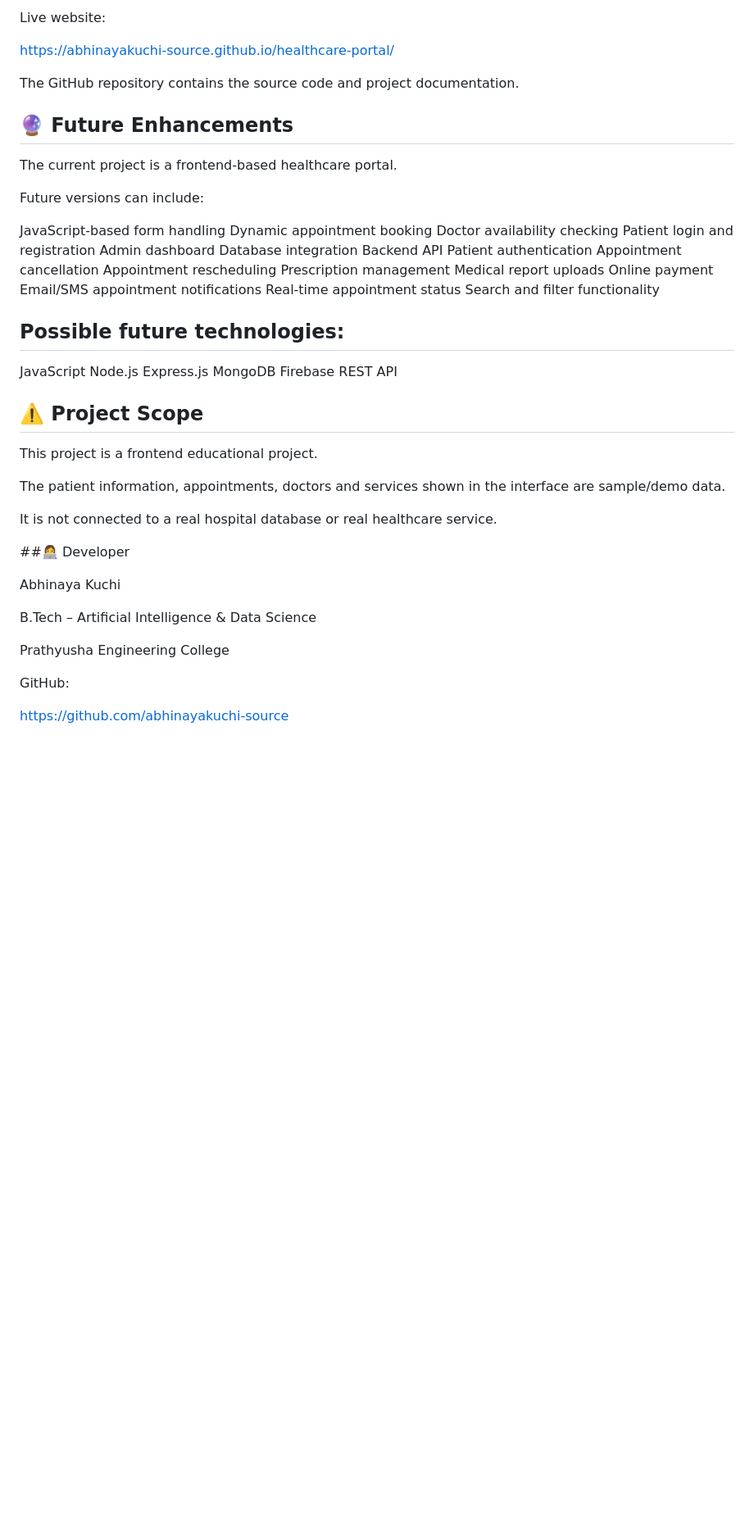
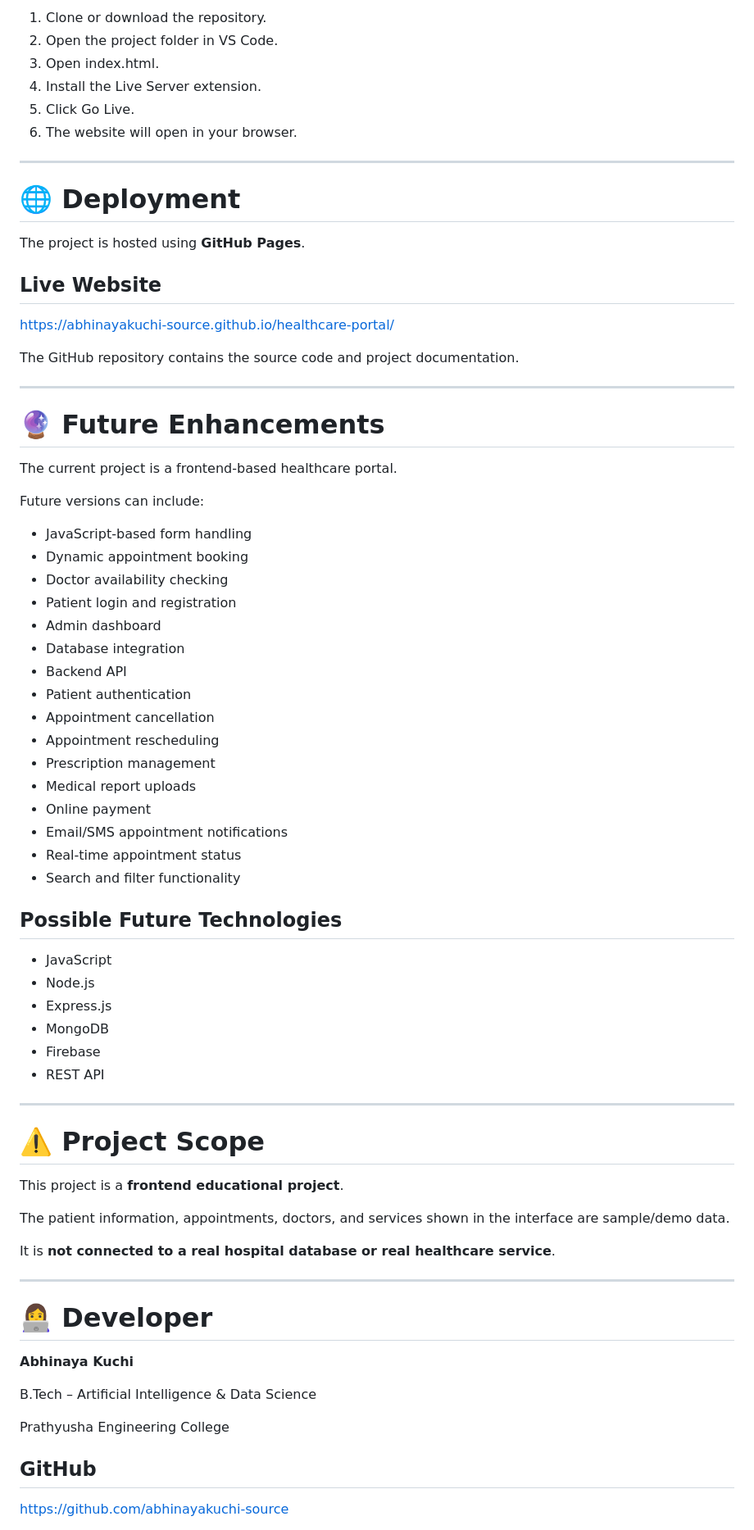
Before and after one commit to abhinayakuchi-source/healthcare-portal, a Markdown page: README.md, the part around one of its changes. Shown at 82% size. GitHub-like rendering; blank space fills up the shorter version.

Commit message:
Update README with project details and structure
Added project overview, structure, and technologies used.

```diff
--- a/README.md
+++ b/README.md
@@ -416,58 +591,78 @@ The project is hosted using GitHub Pages.
 
-Live website:
+1. Clone or download the repository.
+2. Open the project folder in VS Code.
+3. Open index.html.
+4. Install the Live Server extension.
+5. Click Go Live.
+6. The website will open in your browser.
+
+---
+
+# 🌐 Deployment
+
+The project is hosted using **GitHub Pages**.
+
+## Live Website
 
 https://abhinayakuchi-source.github.io/healthcare-portal/
 
 The GitHub repository contains the source code and project documentation.
 
-## 🔮 Future Enhancements
+---
+
+# 🔮 Future Enhancements
 
 The current project is a frontend-based healthcare portal.
 
 Future versions can include:
 
-JavaScript-based form handling
-Dynamic appointment booking
-Doctor availability checking
-Patient login and registration
-Admin dashboard
-Database integration
-Backend API
-Patient authentication
-Appointment cancellation
-Appointment rescheduling
-Prescription management
-Medical report uploads
-Online payment
-Email/SMS appointment notifications
-Real-time appointment status
-Search and filter functionality
+- JavaScript-based form handling
+- Dynamic appointment booking
+- Doctor availability checking
+- Patient login and registration
+- Admin dashboard
+- Database integration
+- Backend API
+- Patient authentication
+- Appointment cancellation
+- Appointment rescheduling
+- Prescription management
+- Medical report uploads
+- Online payment
+- Email/SMS appointment notifications
+- Real-time appointment status
+- Search and filter functionality
 
-## Possible future technologies:
+## Possible Future Technologies
 
-JavaScript
-Node.js
-Express.js
-MongoDB
-Firebase
-REST API
-## ⚠️ Project Scope
+- JavaScript
+- Node.js
+- Express.js
+- MongoDB
+- Firebase
+- REST API
 
-This project is a frontend educational project.
+---
 
-The patient information, appointments, doctors and services shown in the interface are sample/demo data.
+# ⚠️ Project Scope
 
-It is not connected to a real hospital database or real healthcare service.
+This project is a **frontend educational project**.
 
-##👩‍💻 Developer
+The patient information, appointments, doctors, and services shown in the interface are sample/demo data.
 
-Abhinaya Kuchi
+It is **not connected to a real hospital database or real healthcare service**.
+
+---
+
+# 👩‍💻 Developer
+
+**Abhinaya Kuchi**
 
 B.Tech – Artificial Intelligence & Data Science
 
 Prathyusha Engineering College
 
-GitHub:
+## GitHub
 
 https://github.com/abhinayakuchi-source
 
```
Also changed, not shown: other parts of README.md (+316 -128 lines).
